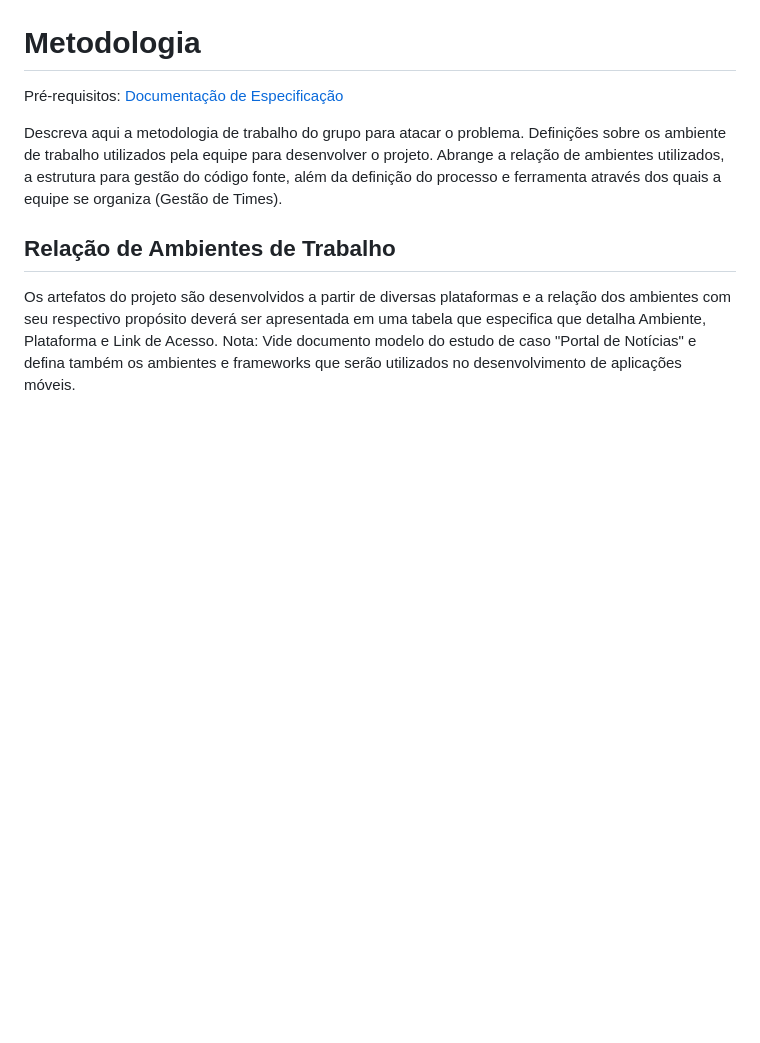
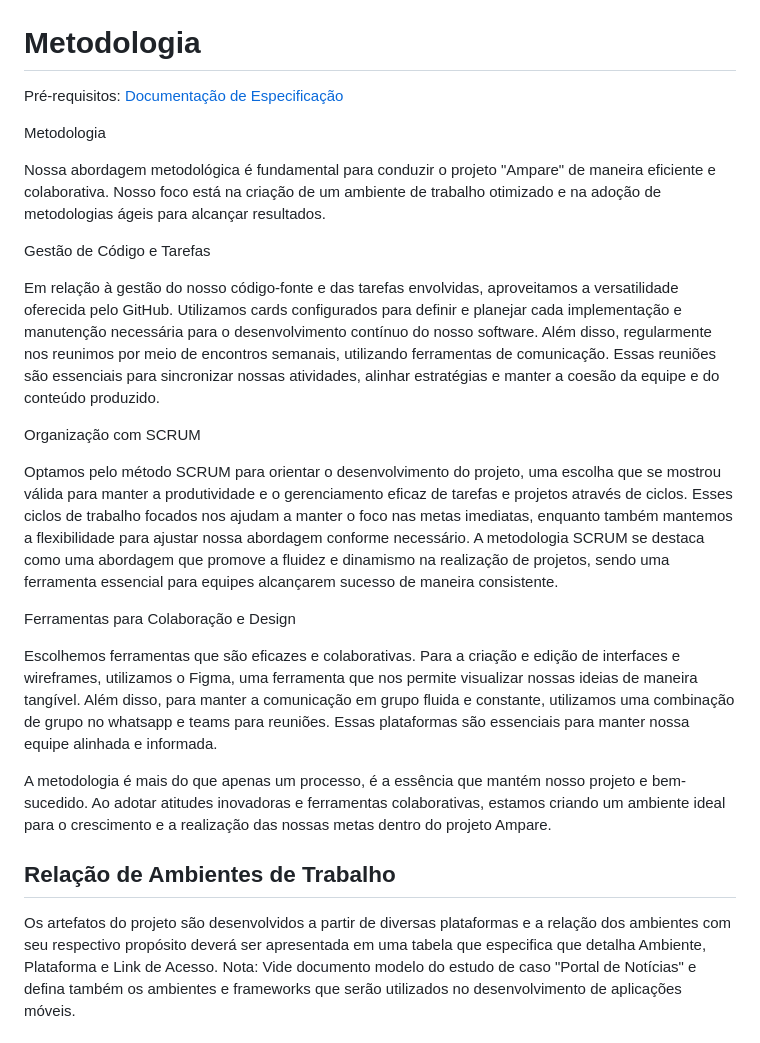
Before and after one commit to ICEI-PUC-Minas-PMV-SInt/pmv-sint-2023-2-e3-proj-back-t1-projeto-ampare, a Markdown page: docs/03-Metodologia.md, the part around the change. Rendered like a GitHub page; blank space fills up the shorter version.

Commit message:
Update 03-Metodologia.md
Descrição inicial sobre Metodologias.

```diff
--- a/docs/03-Metodologia.md
+++ b/docs/03-Metodologia.md
@@ -3,7 +3,23 @@
 
 <span style="color:red">Pré-requisitos: <a href="2-Especificação do Projeto.md"> Documentação de Especificação</a></span>
 
-Descreva aqui a metodologia de trabalho do grupo para atacar o problema. Definições sobre os ambiente de trabalho utilizados pela  equipe para desenvolver o projeto. Abrange a relação de ambientes utilizados, a estrutura para gestão do código fonte, além da definição do processo e ferramenta através dos quais a equipe se organiza (Gestão de Times).
+Metodologia
+
+Nossa abordagem metodológica é fundamental para conduzir o projeto "Ampare" de maneira eficiente e colaborativa. Nosso foco está na criação de um ambiente de trabalho otimizado e na adoção de metodologias ágeis para alcançar resultados.
+
+Gestão de Código e Tarefas
+
+Em relação à gestão do nosso código-fonte e das tarefas envolvidas, aproveitamos a versatilidade oferecida pelo GitHub. Utilizamos cards configurados para definir e planejar cada implementação e manutenção necessária para o desenvolvimento contínuo do nosso software. Além disso, regularmente nos reunimos por meio de encontros semanais, utilizando ferramentas de comunicação. Essas reuniões são essenciais para sincronizar nossas atividades, alinhar estratégias e manter a coesão da equipe e do conteúdo produzido.
+
+Organização com SCRUM
+
+Optamos pelo método SCRUM para orientar o desenvolvimento do projeto, uma escolha que se mostrou válida para manter a produtividade e o gerenciamento eficaz de tarefas e projetos através de ciclos. Esses ciclos de trabalho focados nos ajudam a manter o foco nas metas imediatas, enquanto também mantemos a flexibilidade para ajustar nossa abordagem conforme necessário. A metodologia SCRUM se destaca como uma abordagem que promove a fluidez e dinamismo na realização de projetos, sendo uma ferramenta essencial para equipes alcançarem sucesso de maneira consistente.
+
+Ferramentas para Colaboração e Design
+
+Escolhemos ferramentas que são eficazes e colaborativas. Para a criação e edição de interfaces e wireframes, utilizamos o Figma, uma ferramenta que nos permite visualizar nossas ideias de maneira tangível. Além disso, para manter a comunicação em grupo fluida e constante, utilizamos uma combinação de grupo no whatsapp e teams para reuniões. Essas plataformas são essenciais para manter nossa equipe alinhada e informada.
+
+A metodologia é mais do que apenas um processo, é a essência que mantém nosso projeto e bem-sucedido. Ao adotar atitudes inovadoras e ferramentas colaborativas, estamos criando um ambiente ideal para o crescimento e a realização das nossas metas dentro do projeto Ampare.
 
 ## Relação de Ambientes de Trabalho
 
```
